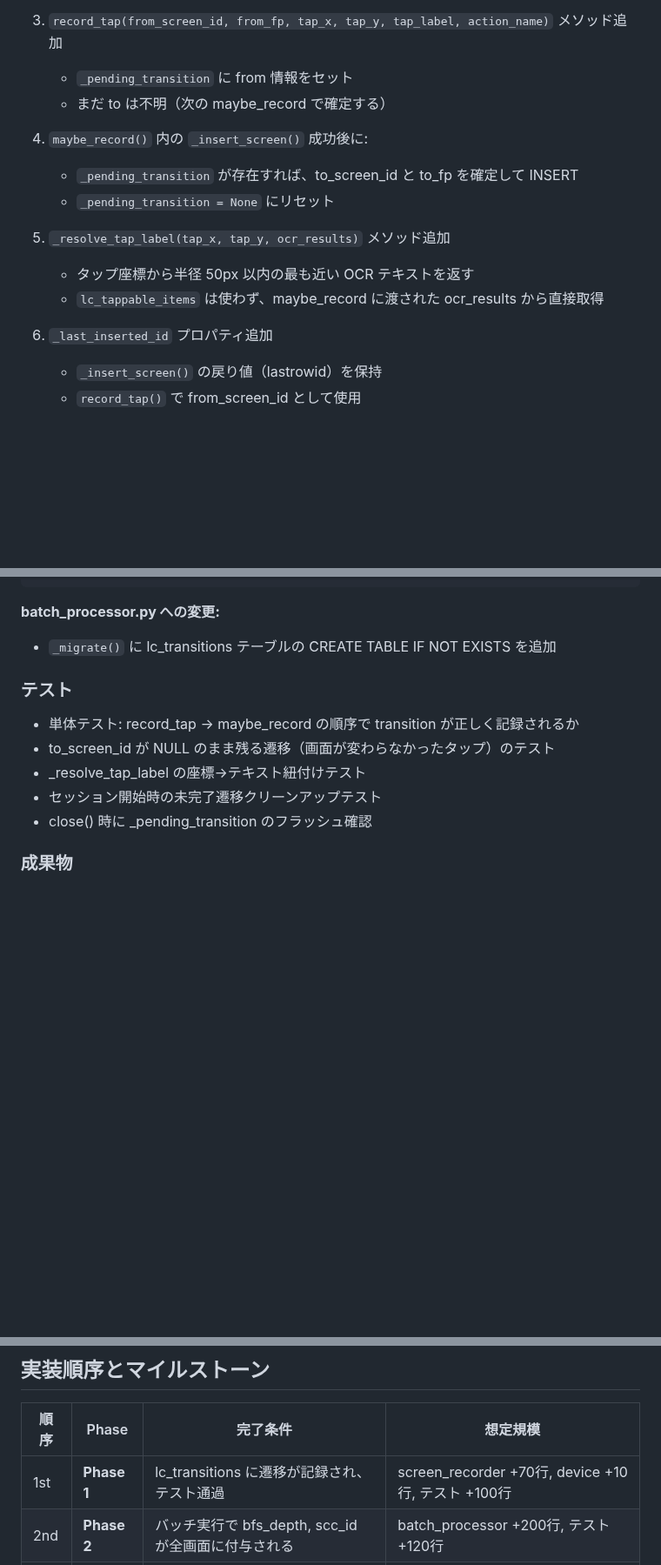
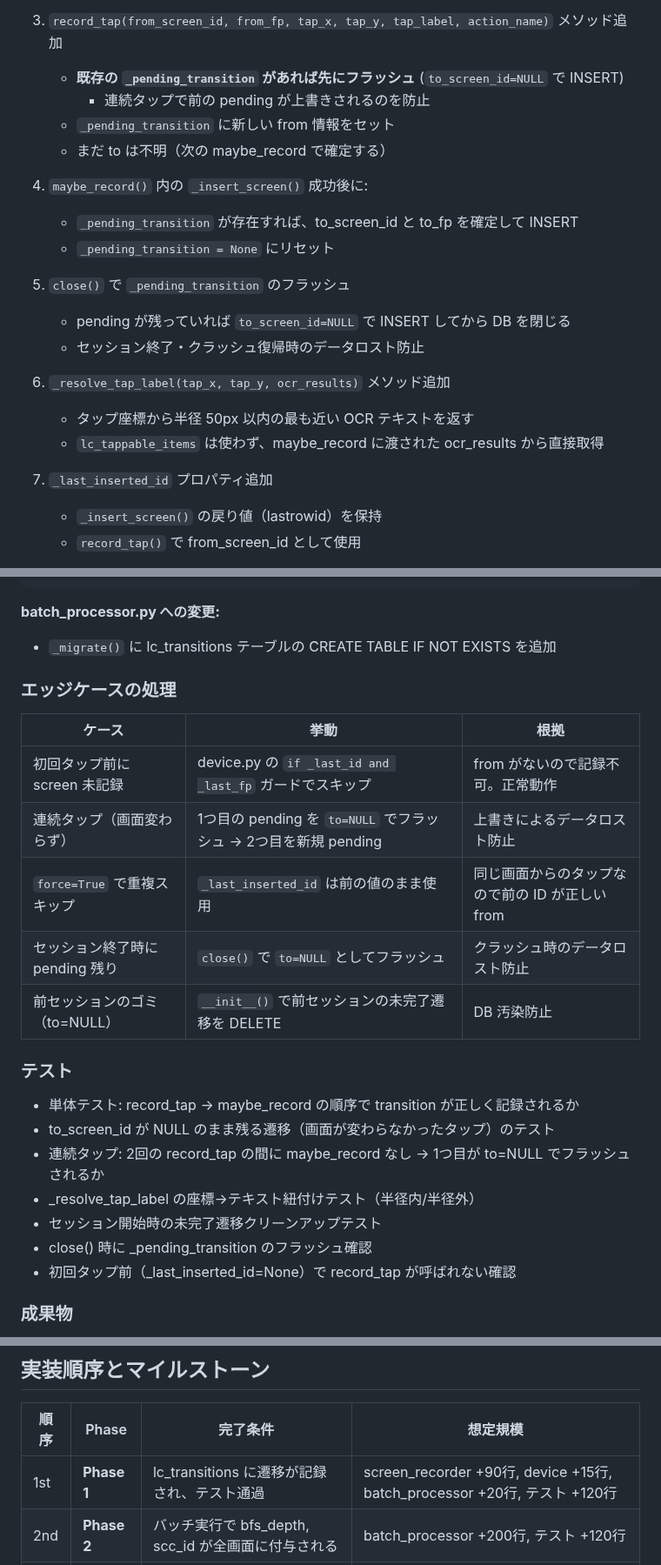
Before and after one commit to Isao-Shinohara/LudusCartographer, a Markdown page: docs/design/transition_graph_plan.md, 3 parts joined by grey strips. Shown at 87% size. GitHub-like rendering; blank space fills up the shorter version.

Commit message:
docs: Phase 1 エッジケース対策を設計書に追記
- 連続タップ時の pending 上書き防止（先にフラッシュ）
- close() での pending フラッシュ
- エッジケース一覧表を追加（5ケース）
- テスト項目を7つに拡充

Co-Authored-By: Claude Opus 4.6 <noreply@anthropic.com>

```diff
--- a/docs/design/transition_graph_plan.md
+++ b/docs/design/transition_graph_plan.md
@@ -72,18 +72,24 @@ CREATE INDEX IF NOT EXISTS idx_trans_session ON lc_transitions(session_id);
    - auto_pilot クラッシュ時のゴミデータ防止
 
 3. `record_tap(from_screen_id, from_fp, tap_x, tap_y, tap_label, action_name)` メソッド追加
-   - `_pending_transition` に from 情報をセット
+   - **既存の `_pending_transition` があれば先にフラッシュ** (`to_screen_id=NULL` で INSERT)
+     - 連続タップで前の pending が上書きされるのを防止
+   - `_pending_transition` に新しい from 情報をセット
    - まだ to は不明（次の maybe_record で確定する）
 
 4. `maybe_record()` 内の `_insert_screen()` 成功後に:
    - `_pending_transition` が存在すれば、to_screen_id と to_fp を確定して INSERT
    - `_pending_transition = None` にリセット
 
-5. `_resolve_tap_label(tap_x, tap_y, ocr_results)` メソッド追加
+5. `close()` で `_pending_transition` のフラッシュ
+   - pending が残っていれば `to_screen_id=NULL` で INSERT してから DB を閉じる
+   - セッション終了・クラッシュ復帰時のデータロスト防止
+
+6. `_resolve_tap_label(tap_x, tap_y, ocr_results)` メソッド追加
    - タップ座標から半径 50px 以内の最も近い OCR テキストを返す
    - `lc_tappable_items` は使わず、maybe_record に渡された ocr_results から直接取得
 
-6. `_last_inserted_id` プロパティ追加
+7. `_last_inserted_id` プロパティ追加
    - `_insert_screen()` の戻り値（lastrowid）を保持
    - `record_tap()` で from_screen_id として使用
 
@@ -109,13 +115,25 @@ if _rec is not None:
 **batch_processor.py への変更:**
 - `_migrate()` に lc_transitions テーブルの CREATE TABLE IF NOT EXISTS を追加
 
+### エッジケースの処理
+
+| ケース | 挙動 | 根拠 |
+|--------|------|------|
+| 初回タップ前に screen 未記録 | device.py の `if _last_id and _last_fp` ガードでスキップ | from がないので記録不可。正常動作 |
+| 連続タップ（画面変わらず） | 1つ目の pending を `to=NULL` でフラッシュ → 2つ目を新規 pending | 上書きによるデータロスト防止 |
+| `force=True` で重複スキップ | `_last_inserted_id` は前の値のまま使用 | 同じ画面からのタップなので前の ID が正しい from |
+| セッション終了時に pending 残り | `close()` で `to=NULL` としてフラッシュ | クラッシュ時のデータロスト防止 |
+| 前セッションのゴミ（to=NULL） | `__init__()` で前セッションの未完了遷移を DELETE | DB 汚染防止 |
+
 ### テスト
 
 - 単体テスト: record_tap → maybe_record の順序で transition が正しく記録されるか
 - to_screen_id が NULL のまま残る遷移（画面が変わらなかったタップ）のテスト
-- _resolve_tap_label の座標→テキスト紐付けテスト
+- 連続タップ: 2回の record_tap の間に maybe_record なし → 1つ目が to=NULL でフラッシュされるか
+- _resolve_tap_label の座標→テキスト紐付けテスト（半径内/半径外）
 - セッション開始時の未完了遷移クリーンアップテスト
 - close() 時に _pending_transition のフラッシュ確認
+- 初回タップ前（_last_inserted_id=None）で record_tap が呼ばれない確認
 
 ### 成果物
 - lc_transitions にセッション中の全タップ遷移が記録される
@@ -354,7 +372,7 @@ SCC グループと BFS 階層に意味のあるラベルを自動付与する
 
 | 順序 | Phase | 完了条件 | 想定規模 |
 |------|-------|----------|----------|
-| 1st | **Phase 1** | lc_transitions に遷移が記録され、テスト通過 | screen_recorder +70行, device +10行, テスト +100行 |
+| 1st | **Phase 1** | lc_transitions に遷移が記録され、テスト通過 | screen_recorder +90行, device +15行, batch_processor +20行, テスト +120行 |
 | 2nd | **Phase 2** | バッチ実行で bfs_depth, scc_id が全画面に付与される | batch_processor +200行, テスト +120行 |
 | 3rd | **Phase 3** | API が正しい JSON を返す | search.php +60行, テスト +40行 |
 | 4th | **Phase 4** | ブラウザで地図が表示され、操作できる | graph.php +20行, graph.html.twig +300行 |
```
